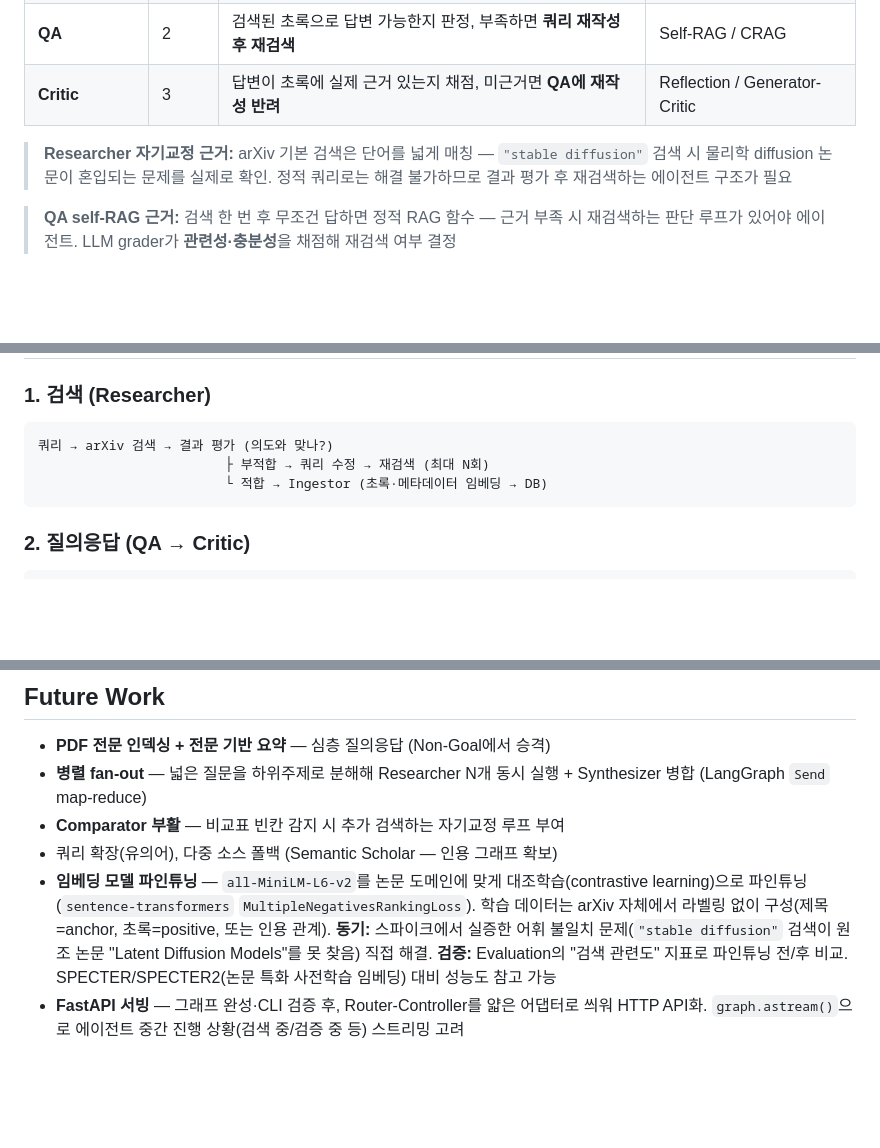
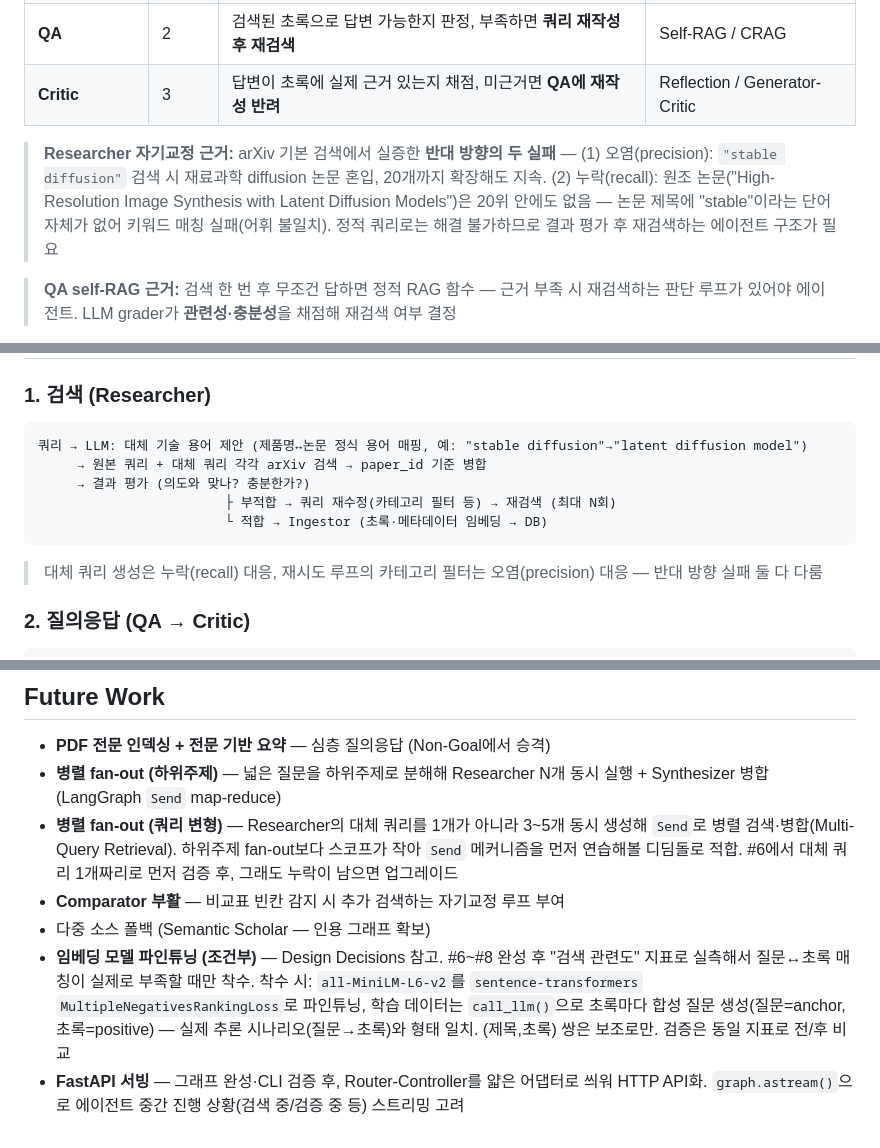
Before and after one commit to wooseok-98/paper-Pilot, a Markdown page: docs/architecture.md, 3 parts joined by grey strips. GitHub-like rendering; blank space fills up the shorter version.

Commit message:
docs: Researcher 쿼리 확장 설계 반영, 임베딩 파인튜닝을 조건부로 하향
- Key Flows/Agent Design: Researcher가 첫 검색부터 대체 기술 용어를 병행 검색(누락 대응),
  기존 재시도 루프는 카테고리 필터 등 오염 대응으로 역할 분리
- Design Decisions: 쿼리 확장을 별도 에이전트로 만들지 않은 이유(자기교정 루프 없어 가짜 에이전트) 기록
- 임베딩 파인튜닝: "어휘 불일치 스파이크 직접 해결"이라는 기존 동기가 부정확했음을 정정
  (그 문제는 arXiv 검색 단계에서 이미 걸러진 것 — 임베딩이 관여하기 전 단계라 파인튜닝으로 못 고침)
  → Future Work를 확정 계획에서 조건부 검토(실측 후 결정)로 하향
- Future Work: 쿼리 변형 병렬 검색(Multi-Query Retrieval)을 하위주제 fan-out과 별도 항목으로 추가

Co-Authored-By: Claude Sonnet 5 <noreply@anthropic.com>

````diff
--- a/docs/architecture.md
+++ b/docs/architecture.md
@@ -78,7 +78,7 @@
 | **QA** | 2 | 검색된 초록으로 답변 가능한지 판정, 부족하면 **쿼리 재작성 후 재검색** | Self-RAG / CRAG |
 | **Critic** | 3 | 답변이 초록에 실제 근거 있는지 채점, 미근거면 **QA에 재작성 반려** | Reflection / Generator-Critic |
 
-> **Researcher 자기교정 근거:** arXiv 기본 검색은 단어를 넓게 매칭 — `"stable diffusion"` 검색 시 물리학 diffusion 논문이 혼입되는 문제를 실제로 확인. 정적 쿼리로는 해결 불가하므로 결과 평가 후 재검색하는 에이전트 구조가 필요
+> **Researcher 자기교정 근거:** arXiv 기본 검색에서 실증한 **반대 방향의 두 실패** — (1) 오염(precision): `"stable diffusion"` 검색 시 재료과학 diffusion 논문 혼입, 20개까지 확장해도 지속. (2) 누락(recall): 원조 논문("High-Resolution Image Synthesis with Latent Diffusion Models")은 20위 안에도 없음 — 논문 제목에 "stable"이라는 단어 자체가 없어 키워드 매칭 실패(어휘 불일치). 정적 쿼리로는 해결 불가하므로 결과 평가 후 재검색하는 에이전트 구조가 필요
 
 > **QA self-RAG 근거:** 검색 한 번 후 무조건 답하면 정적 RAG 함수 — 근거 부족 시 재검색하는 판단 루프가 있어야 에이전트. LLM grader가 **관련성·충분성**을 채점해 재검색 여부 결정
 
@@ -106,10 +106,13 @@
 
 ### 1. 검색 (Researcher)
 ```
-쿼리 → arXiv 검색 → 결과 평가 (의도와 맞나?)
-                        ├ 부적합 → 쿼리 수정 → 재검색 (최대 N회)
+쿼리 → LLM: 대체 기술 용어 제안 (제품명↔논문 정식 용어 매핑, 예: "stable diffusion"→"latent diffusion model")
+     → 원본 쿼리 + 대체 쿼리 각각 arXiv 검색 → paper_id 기준 병합
+     → 결과 평가 (의도와 맞나? 충분한가?)
+                        ├ 부적합 → 쿼리 재수정(카테고리 필터 등) → 재검색 (최대 N회)
                         └ 적합 → Ingestor (초록·메타데이터 임베딩 → DB)
 ```
+> 대체 쿼리 생성은 누락(recall) 대응, 재시도 루프의 카테고리 필터는 오염(precision) 대응 — 반대 방향 실패 둘 다 다룸
 
 ### 2. 질의응답 (QA → Critic)
 ```
@@ -168,8 +173,9 @@
 
 ## Future Work
 - **PDF 전문 인덱싱 + 전문 기반 요약** — 심층 질의응답 (Non-Goal에서 승격)
-- **병렬 fan-out** — 넓은 질문을 하위주제로 분해해 Researcher N개 동시 실행 + Synthesizer 병합 (LangGraph `Send` map-reduce)
+- **병렬 fan-out (하위주제)** — 넓은 질문을 하위주제로 분해해 Researcher N개 동시 실행 + Synthesizer 병합 (LangGraph `Send` map-reduce)
+- **병렬 fan-out (쿼리 변형)** — Researcher의 대체 쿼리를 1개가 아니라 3~5개 동시 생성해 `Send`로 병렬 검색·병합(Multi-Query Retrieval). 하위주제 fan-out보다 스코프가 작아 `Send` 메커니즘을 먼저 연습해볼 디딤돌로 적합. #6에서 대체 쿼리 1개짜리로 먼저 검증 후, 그래도 누락이 남으면 업그레이드
 - **Comparator 부활** — 비교표 빈칸 감지 시 추가 검색하는 자기교정 루프 부여
-- 쿼리 확장(유의어), 다중 소스 폴백 (Semantic Scholar — 인용 그래프 확보)
-- **임베딩 모델 파인튜닝** — `all-MiniLM-L6-v2`를 논문 도메인에 맞게 대조학습(contrastive learning)으로 파인튜닝(`sentence-transformers` `MultipleNegativesRankingLoss`). 학습 데이터는 arXiv 자체에서 라벨링 없이 구성(제목=anchor, 초록=positive, 또는 인용 관계). **동기:** 스파이크에서 실증한 어휘 불일치 문제(`"stable diffusion"` 검색이 원조 논문 "Latent Diffusion Models"를 못 찾음) 직접 해결. **검증:** Evaluation의 "검색 관련도" 지표로 파인튜닝 전/후 비교. SPECTER/SPECTER2(논문 특화 사전학습 임베딩) 대비 성능도 참고 가능
+- 다중 소스 폴백 (Semantic Scholar — 인용 그래프 확보)
+- **임베딩 모델 파인튜닝 (조건부)** — Design Decisions 참고. #6~#8 완성 후 "검색 관련도" 지표로 실측해서 질문↔초록 매칭이 실제로 부족할 때만 착수. 착수 시: `all-MiniLM-L6-v2`를 `sentence-transformers` `MultipleNegativesRankingLoss`로 파인튜닝, 학습 데이터는 `call_llm()`으로 초록마다 합성 질문 생성(질문=anchor, 초록=positive) — 실제 추론 시나리오(질문→초록)와 형태 일치. (제목,초록) 쌍은 보조로만. 검증은 동일 지표로 전/후 비교
 - **FastAPI 서빙** — 그래프 완성·CLI 검증 후, Router-Controller를 얇은 어댑터로 씌워 HTTP API화. `graph.astream()`으로 에이전트 중간 진행 상황(검색 중/검증 중 등) 스트리밍 고려
````
Also changed, not shown: other parts of docs/architecture.md (+2 -0 lines).
